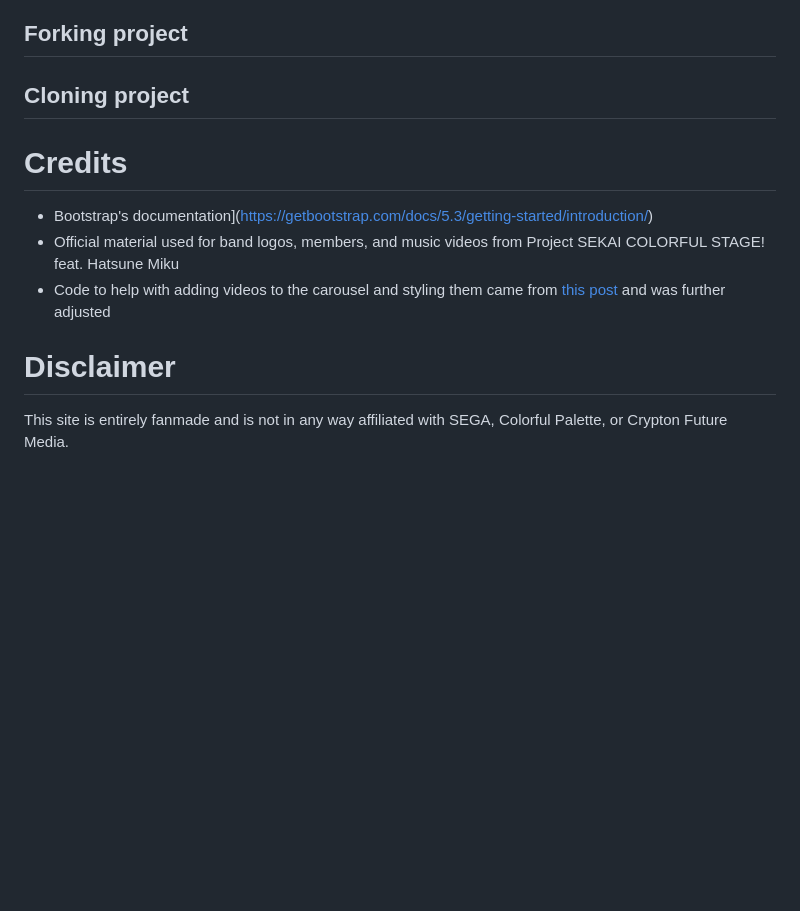
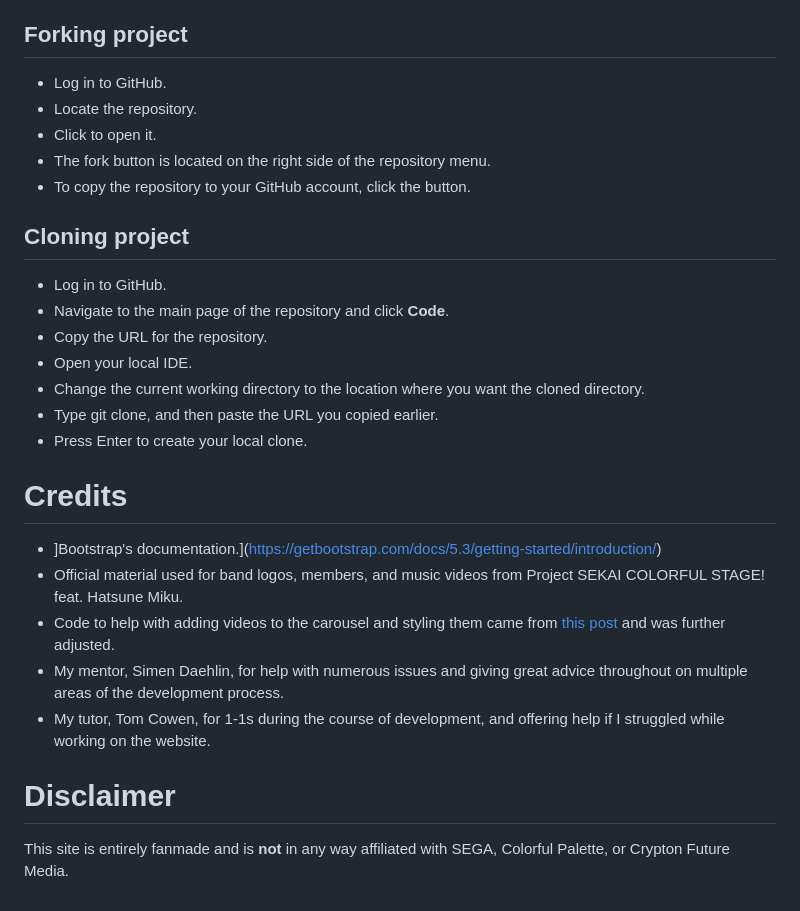
Before and after one commit to yakisoba-bun/leo-need, a Markdown page: README.md, the part around the change. GitHub-like rendering; blank space fills up the shorter version.

Commit message:
Update README.md with credits, forking/cloning project sections

```diff
--- a/README.md
+++ b/README.md
@@ -164,10 +164,31 @@ The project was deployed very early on through the use of GitHub Pages. This can
 - Click save. The website is now live [here](https://yakisoba-bun.github.io/leo-need-website)
 
 ## Forking project
+
+- Log in to GitHub.
+- Locate the repository.
+- Click to open it.
+- The fork button is located on the right side of the repository menu.
+- To copy the repository to your GitHub account, click the button.
+
 ## Cloning project
+
+- Log in to GitHub.
+- Navigate to the main page of the repository and click **Code**.
+- Copy the URL for the repository.
+- Open your local IDE.
+- Change the current working directory to the location where you want the cloned directory.
+- Type git clone, and then paste the URL you copied earlier.
+- Press Enter to create your local clone.
+
 # Credits
-- Bootstrap's documentation](https://getbootstrap.com/docs/5.3/getting-started/introduction/)
-- Official material used for band logos, members, and music videos from Project SEKAI COLORFUL STAGE! feat. Hatsune Miku
-- Code to help with adding videos to the carousel and styling them came from [this post](https://stackoverflow.com/a/59595248) and was further adjusted
+
+- ]Bootstrap's documentation.](https://getbootstrap.com/docs/5.3/getting-started/introduction/)
+- Official material used for band logos, members, and music videos from Project SEKAI COLORFUL STAGE! feat. Hatsune Miku.
+- Code to help with adding videos to the carousel and styling them came from [this post](https://stackoverflow.com/a/59595248) and was further adjusted.
+- My mentor, Simen Daehlin, for help with numerous issues and giving great advice throughout on multiple areas of the development process.
+- My tutor, Tom Cowen, for 1-1s during the course of development, and offering help if I struggled while working on the website.
+
 # Disclaimer
-This site is entirely fanmade and is not in any way affiliated with SEGA, Colorful Palette, or Crypton Future Media.
+
+This site is entirely fanmade and is **not** in any way affiliated with SEGA, Colorful Palette, or Crypton Future Media.
```
